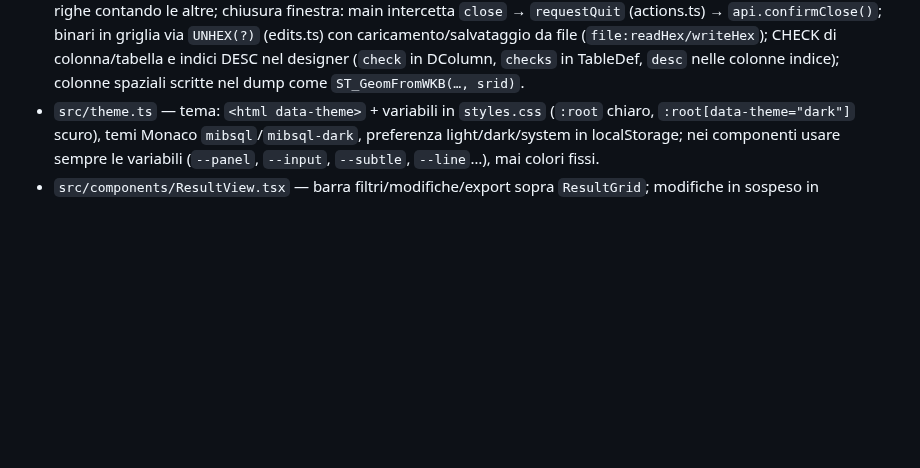
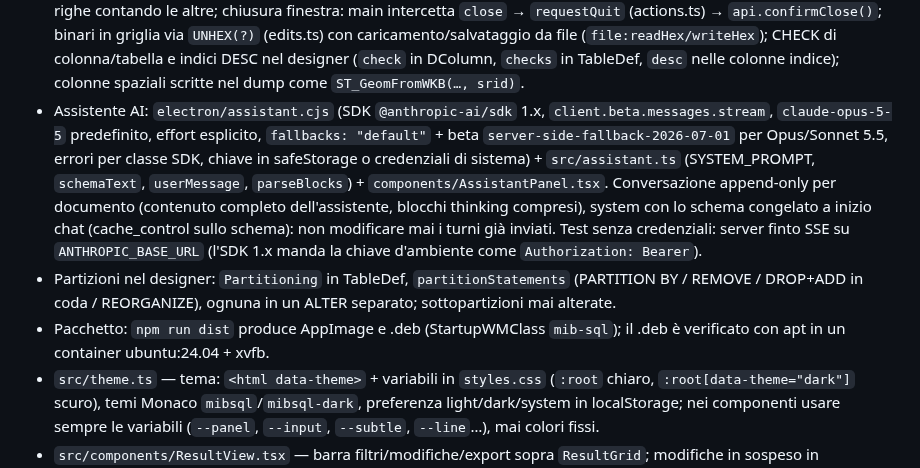
Before and after one commit to mbulloni/MiB-SQL, a Markdown page: CLAUDE.md, the part around the change. Rendered like a GitHub page; blank space fills up the shorter version.

```diff
--- a/CLAUDE.md
+++ b/CLAUDE.md
@@ -33,6 +33,9 @@ npm run dist        # AppImage
 - Fase 8: `server.profile` (status prima/dopo meno il costo di SHOW STATUS, SHOW PROFILE, ANALYZE FORMAT=JSON solo per letture) + `src/profile.ts` (planRows, hints) + `ProfileView` nella scheda «Profilo»; `server.monitorSnapshot` (query marcate `/* mibsql-monitor */` e nascoste dalla lista) + `src/monitor.ts` (ratei) + `Monitor.tsx` (grafici a una serie, colore `--series` validato con lo skill dataviz); `explorer.users/grants` + `src/users.ts` (parseGrants, grantStatements, maskPasswords) + `Users.tsx`. Doc `kind: 'monitor' | 'users'` aperti con `openServerTool`.
 - `allowPublicKeyRetrieval` è attivo solo senza SSL: serve a MySQL 8 (caching_sha2_password) al primo login di un account.
 - v1.0: `exec` usa `queryStream` per le istruzioni di sola lettura (READ_ONLY in server.cjs) e tiene al massimo MAX_ROWS righe contando le altre; chiusura finestra: main intercetta `close` → `requestQuit` (actions.ts) → `api.confirmClose()`; binari in griglia via `UNHEX(?)` (edits.ts) con caricamento/salvataggio da file (`file:readHex/writeHex`); CHECK di colonna/tabella e indici DESC nel designer (`check` in DColumn, `checks` in TableDef, `desc` nelle colonne indice); colonne spaziali scritte nel dump come `ST_GeomFromWKB(…, srid)`.
+- Assistente AI: `electron/assistant.cjs` (SDK `@anthropic-ai/sdk` 1.x, `client.beta.messages.stream`, `claude-opus-5-5` predefinito, effort esplicito, `fallbacks: "default"` + beta `server-side-fallback-2026-07-01` per Opus/Sonnet 5.5, errori per classe SDK, chiave in safeStorage o credenziali di sistema) + `src/assistant.ts` (SYSTEM_PROMPT, `schemaText`, `userMessage`, `parseBlocks`) + `components/AssistantPanel.tsx`. Conversazione append-only per documento (contenuto completo dell'assistente, blocchi thinking compresi), system con lo schema congelato a inizio chat (cache_control sullo schema): non modificare mai i turni già inviati. Test senza credenziali: server finto SSE su `ANTHROPIC_BASE_URL` (l'SDK 1.x manda la chiave d'ambiente come `Authorization: Bearer`).
+- Partizioni nel designer: `Partitioning` in TableDef, `partitionStatements` (PARTITION BY / REMOVE / DROP+ADD in coda / REORGANIZE), ognuna in un ALTER separato; sottopartizioni mai alterate.
+- Pacchetto: `npm run dist` produce AppImage e .deb (StartupWMClass `mib-sql`); il .deb è verificato con apt in un container ubuntu:24.04 + xvfb.
 - `src/theme.ts` — tema: `<html data-theme>` + variabili in `styles.css` (`:root` chiaro, `:root[data-theme="dark"]` scuro), temi Monaco `mibsql`/`mibsql-dark`, preferenza light/dark/system in localStorage; nei componenti usare sempre le variabili (`--panel`, `--input`, `--subtle`, `--line`…), mai colori fissi.
 - `src/components/ResultView.tsx` — barra filtri/modifiche/export sopra `ResultGrid`; modifiche in sospeso in `editsBySet` (WeakMap per ResultSet, store.ts). `runDoc`/`closeDoc` chiedono conferma se ci sono modifiche non applicate.
 - `src/actions.ts` — azioni documento (run, cancel, save, DDL, select top), persistenza schede in localStorage.
```
Also changed, not shown: README.md (+15 -3 lines), docs/screenshot-17.png (added), docs/screenshot-18.png (added), 14 other files.
